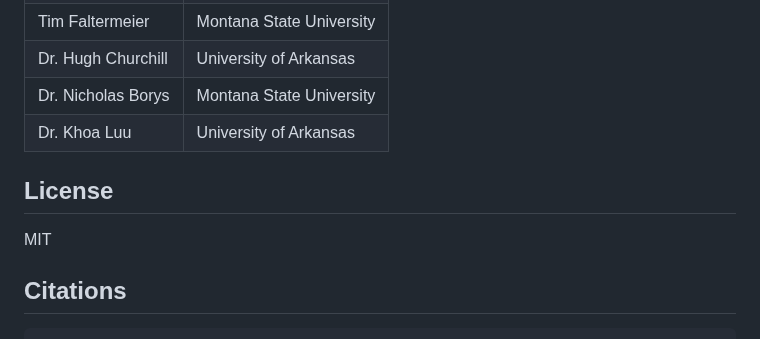
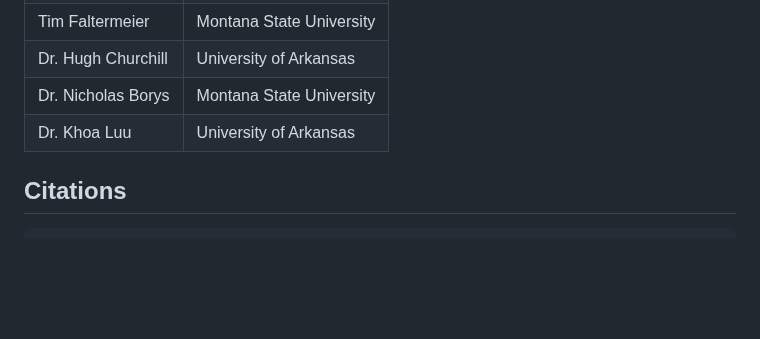
Before and after one commit to uark-cviu/quantumflake, a Markdown page: README.md, the part around the change. Drawn GitHub-style; blank space fills up the shorter version.

````diff
--- a/README.md
+++ b/README.md
@@ -230,10 +230,6 @@ quantumflake/
   </tbody>
 </table>
 
-## License
-
-MIT
-
 ## Citations
 
 ```bibtex
````
